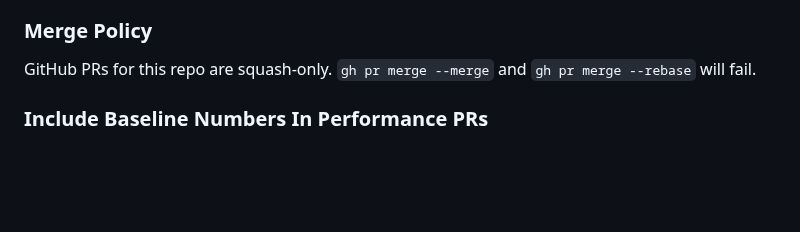
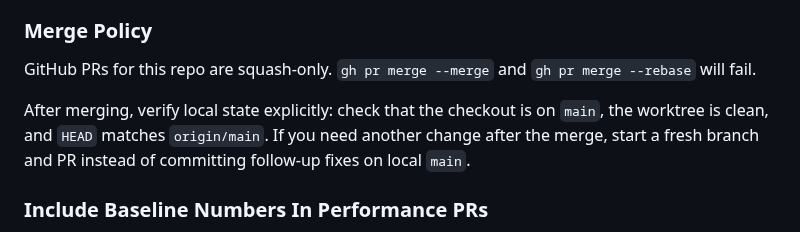
Before and after one commit to weill-labs/amux, a Markdown page: CLAUDE.md, the part around the change. Rendered like a GitHub page; blank space fills up the shorter version.

Commit message:
Tighten post-merge PR workflow guidance

```diff
--- a/CLAUDE.md
+++ b/CLAUDE.md
@@ -102,6 +102,8 @@ After resolving merge conflicts, run `go vet ./...` locally before committing. G
 
 GitHub PRs for this repo are squash-only. `gh pr merge --merge` and `gh pr merge --rebase` will fail.
 
+After merging, verify local state explicitly: check that the checkout is on `main`, the worktree is clean, and `HEAD` matches `origin/main`. If you need another change after the merge, start a fresh branch and PR instead of committing follow-up fixes on local `main`.
+
 ### Include Baseline Numbers In Performance PRs
 
 When creating PRs that add or modify benchmarks, include a `Baseline numbers` section in the PR description with representative results in a markdown table. Include the hardware (for example, `Apple M4, macOS`) for context. Development run results are ephemeral -- the PR description is the permanent record.
```
Also changed, not shown: 1 other file.
